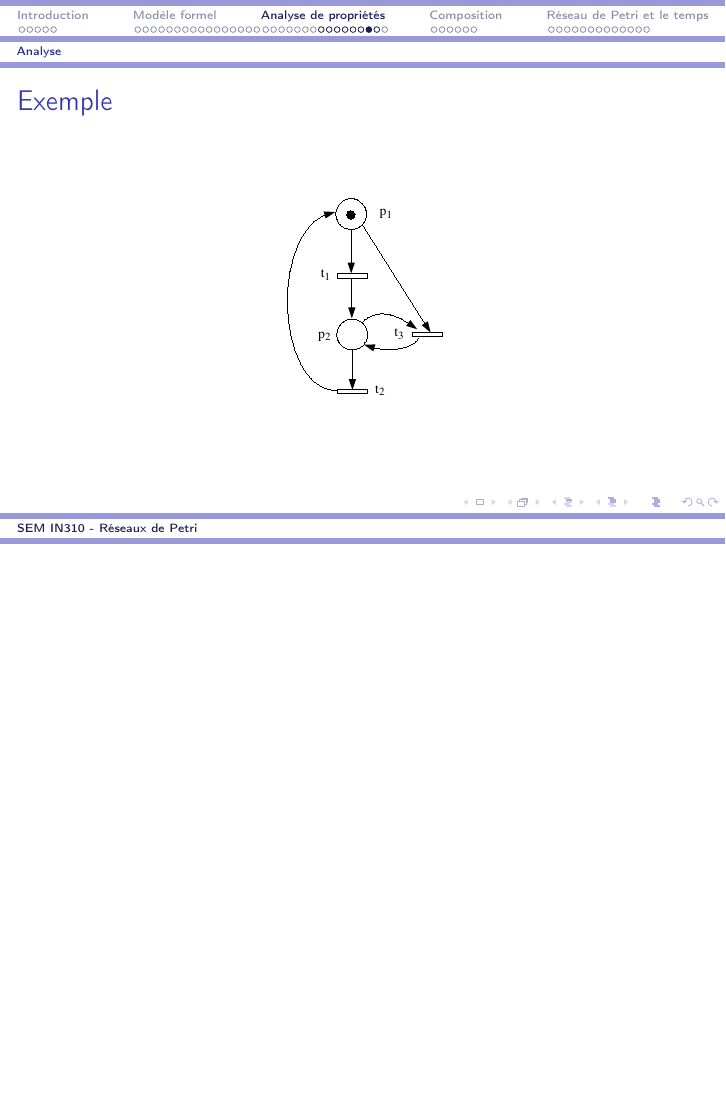
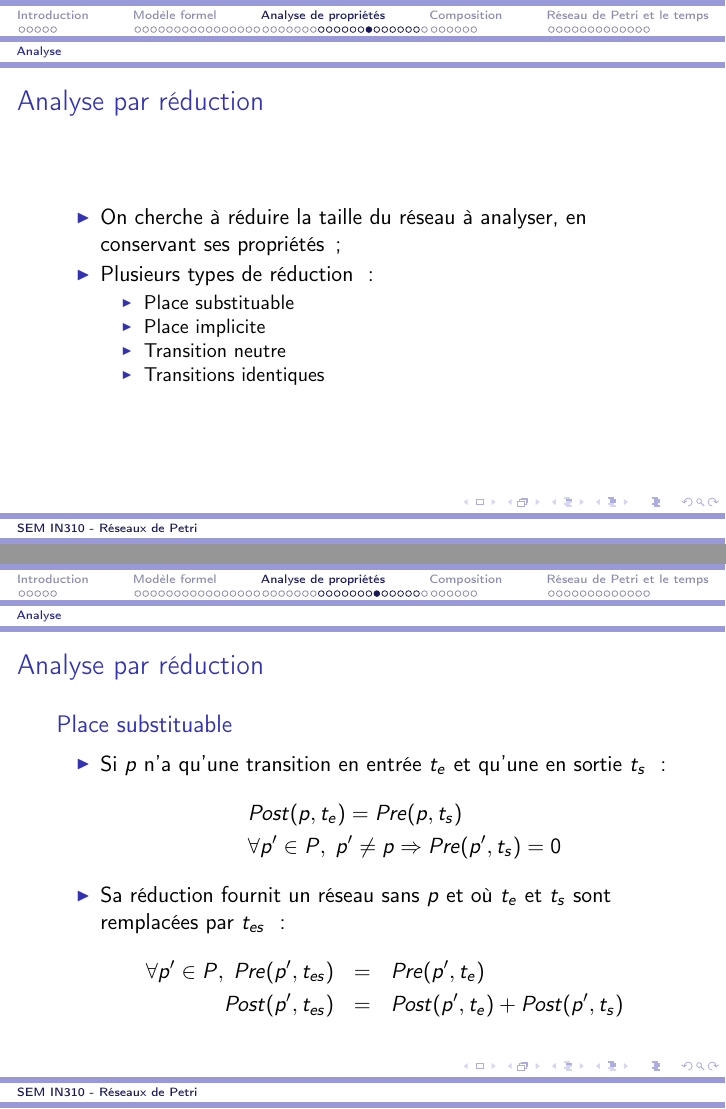
Before and after one commit to lesire/teachings, LaTeX slides (IN310/Petri.tex): page 40 of 70 before the commit and pages 40 and 41 of 75 after it, the two joined at a grey line, the shorter picture padded with empty space. The pictures show the PDF file IN310/Petri.pdf that the author committed with the source.

Commit message:
Ajout reduction

```diff
--- a/IN310/Petri.tex
+++ b/IN310/Petri.tex
@@ -676,6 +677,72 @@ Réseau de Petri répétitif : il existe une couverture de composantes répétit
 	\begin{itemize}
 	\item un réseau de Petri \structure{borné et vivant} est \structure{répétitif}
 	\item un réseau \structure{non répétitif} ($\exists t, \, s(t)=0$) est \structure{non vivant ou non borné}
+	\end{itemize}
+\end{block}
+\end{frame}
+
+\begin{frame}{Analyse par réduction}
+\begin{itemize}
+\item On cherche à réduire la taille du réseau à analyser, en conservant ses propriétés ;
+\item Plusieurs types de réduction :
+	\begin{itemize}
+	\item Place substituable
+	\item Place implicite
+	\item Transition neutre
+	\item Transitions identiques
+	\end{itemize}
+\end{itemize}
+\end{frame}
+
+\begin{frame}{Analyse par réduction}
+\begin{block}{Place substituable}
+	\begin{itemize}
+	\item Si $p$ n'a qu'une transition en entrée $t_e$ et qu'une en sortie $t_s$ :
+		\begin{eqnarray*}
+		& & Post(p, t_e) = Pre(p, t_s)\\
+		& & \forall p' \in P, \; p' \neq p \Rightarrow Pre(p', t_s) = 0
+		\end{eqnarray*}
+	\item Sa réduction fournit un réseau sans $p$ et où $t_e$ et $t_s$ sont remplacées par $t_{es}$ :
+		\begin{eqnarray*}
+		\forall p' \in P, \; Pre(p', t_{es}) &=& Pre(p', t_e)\\
+		Post(p', t_{es}) &=& Post(p', t_e) + Post(p', t_s)
+		\end{eqnarray*}
+	\end{itemize}
+\end{block}
+\end{frame}
+
+\begin{frame}{Analyse par réduction}
+\begin{block}{Place implicite}
+	\begin{itemize}
+	\item Son marquage est une combinaison linéaire du marquage d'autres places : elle est donc inutile !
+	\item Deux cas triviaux :
+		\begin{itemize}
+		\item Deux places sont identiques (même transitions, Pre et Post) ;
+		\item Une place n'est connectée que par des boucles élémentaires (implicite / $\emptyset$).
+		\end{itemize}
+	\end{itemize}
+\end{block}
+\end{frame}
+
+\begin{frame}{Analyse par réduction}
+\begin{block}{Transition neutre}
+	\begin{itemize}
+	\item Une transition neutre est une transition connectée uniquement par des boucles élémentaires :
+	$$Pre(., t) = Post(., t)$$
+	\item Pour conserver la propriété de vivacité, il faut qu'il existe une transition dans le réseau réduit permettant de vérifier cette vivacité :
+		\begin{itemize}
+		\item Soit $\exists t_1, \; Post(., t_1) = Pre(., t)$
+		\item Soit $\exists t_2, \; Pre(., t_2) = Pre(., t)$
+		\end{itemize}
+	\end{itemize}
+\end{block}
+\end{frame}
+
+\begin{frame}{Analyse par réduction}
+\begin{block}{Transitions identiques}
+	\begin{itemize}
+	\item Si deux transitions $t_1$ et $t_2$ sont identiques on peut supprimer l'une des deux
+	$$Pre(., t_1) = Pre(., t_1) \; \mbox{ et } \; Post(., t_1) = Post(., t_1)$$
 	\end{itemize}
 \end{block}
 \end{frame}
```
Also changed, not shown: IN310/Petri.pdf, IN310/Petri.tex (5 more changed lines).
